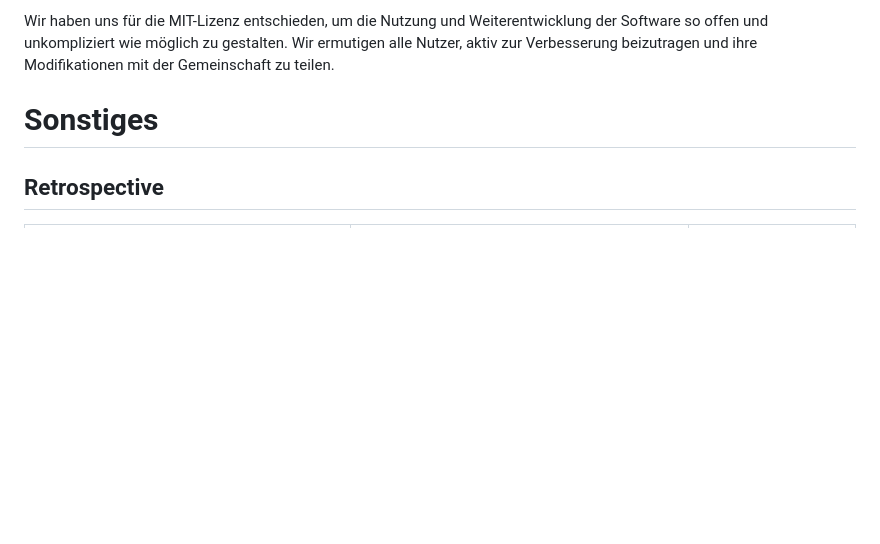
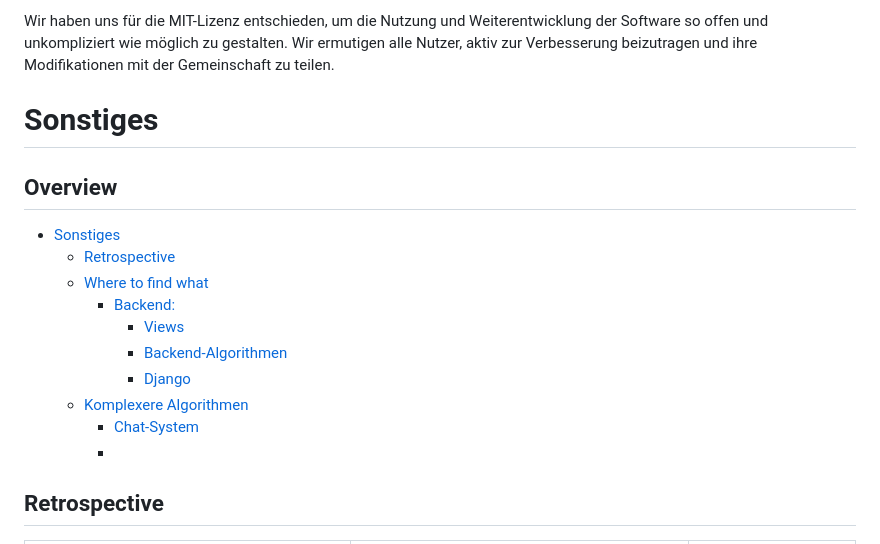
Before and after one commit to sk1ldpadde/OMNISTUDYIN, a Markdown page: README.md, the part around the change. Rendered like a GitHub page; blank space fills up the shorter version.

Commit message:
Added Für Sonstiges eine Overview

```diff
--- a/README.md
+++ b/README.md
@@ -192,6 +192,19 @@ Wir haben uns für die MIT-Lizenz entschieden, um die Nutzung und Weiterentwickl
 
 # Sonstiges
 
+## Overview
+
+- [Sonstiges](#sonstiges)
+  - [Retrospective](#retrospective)
+  - [Where to find what](#where-to-find-what)
+    - [Backend:](#backend)
+      - [Views](#views)
+      - [Backend-Algorithmen](#backend-algorithmen)
+      - [Django](#django)
+  - [Komplexere Algorithmen](#komplexere-algorithmen)
+    - [Chat-System](#chat-system)
+    -
+
 ## Retrospective
 
 |                            ☀️                             |                            ☁️                            |           🔜            |
```
